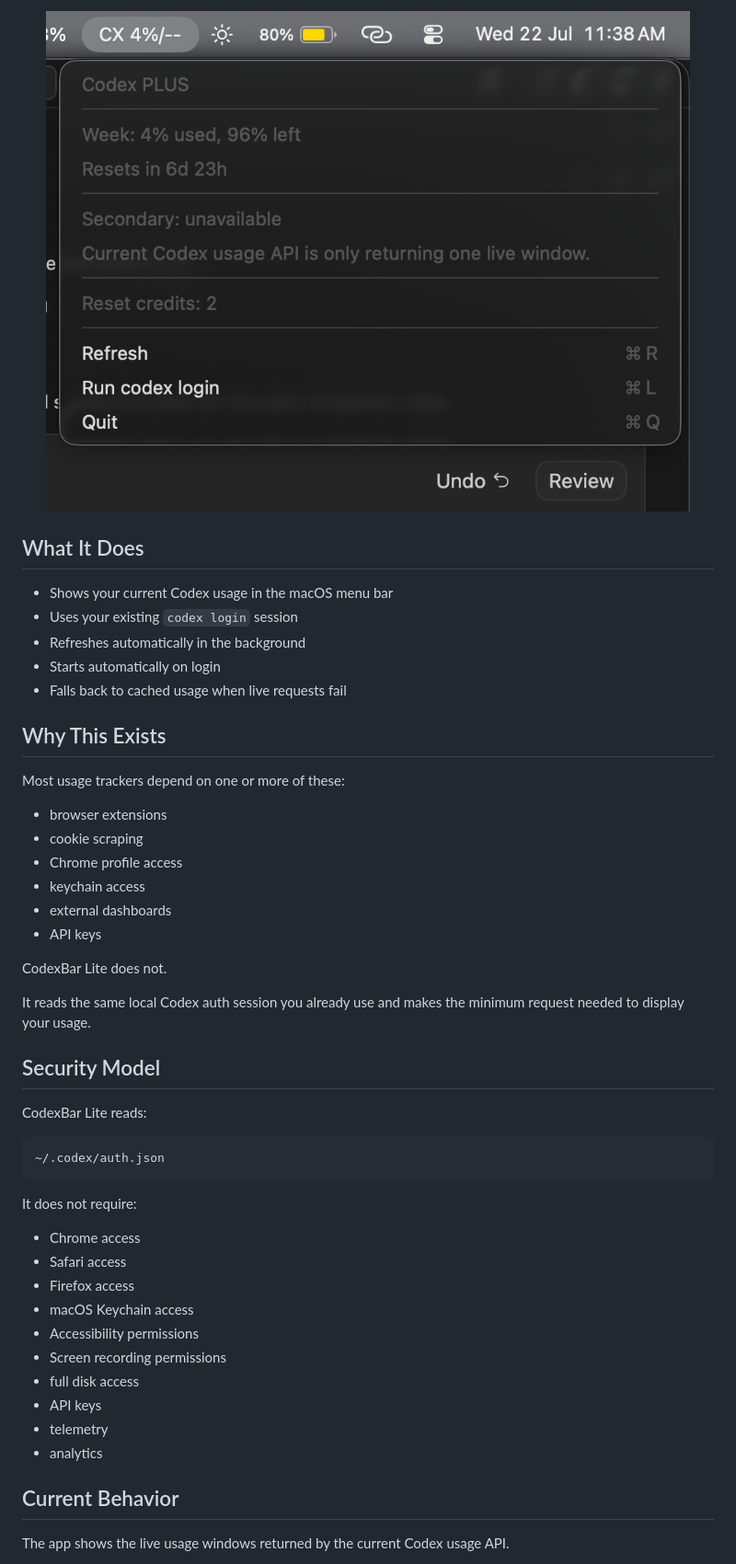
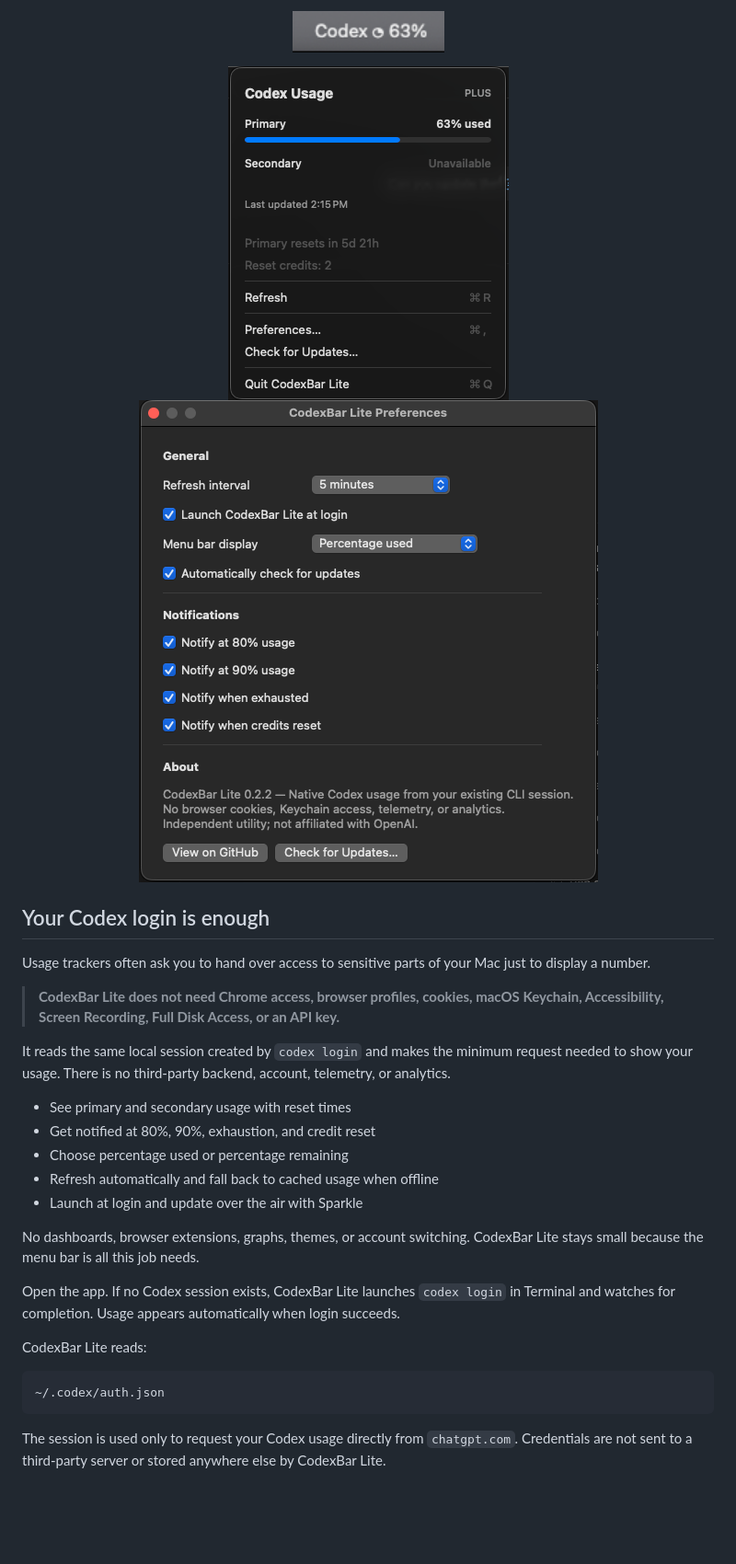
Before and after one commit to wei-b0/codexbar-lite, a Markdown page: README.md, the part around the change printed below. Shown: that part at 92% size. Rendered like a GitHub page; pictures changed too: assets/screenshots/dropdown.png, assets/screenshots/hero-menu-bar.png, assets/screenshots/preferences.png (added); blank space fills up the shorter version.

````diff
--- a/README.md
+++ b/README.md
@@ -18,54 +19,37 @@
 </p>
 
 <p align="center">
-  <img src="assets/screenshots/dropdown.png" alt="CodexBar Lite dropdown showing usage details" width="700">
+  <img src="assets/screenshots/hero-menu-bar.png" alt="Codex usage displayed in the macOS menu bar" width="165">
 </p>
 
-## What It Does
+<p align="center">
+  <img src="assets/screenshots/dropdown.png" alt="CodexBar Lite usage dropdown" width="305">
+  <img src="assets/screenshots/preferences.png" alt="CodexBar Lite Preferences window" width="499">
+</p>
 
-- Shows your current Codex usage in the macOS menu bar
-- Uses your existing `codex login` session
-- Refreshes automatically in the background
-- Starts automatically on login
-- Falls back to cached usage when live requests fail
+## Your Codex login is enough
 
-## Why This Exists
+Usage trackers often ask you to hand over access to sensitive parts of your Mac just to display a number.
 
-Most usage trackers depend on one or more of these:
+> **CodexBar Lite does not need Chrome access, browser profiles, cookies, macOS Keychain, Accessibility, Screen Recording, Full Disk Access, or an API key.**
 
-- browser extensions
-- cookie scraping
-- Chrome profile access
-- keychain access
-- external dashboards
-- API keys
+It reads the same local session created by `codex login` and makes the minimum request needed to show your usage. There is no third-party backend, account, telemetry, or analytics.
 
-CodexBar Lite does not.
+- See primary and secondary usage with reset times
+- Get notified at 80%, 90%, exhaustion, and credit reset
+- Choose percentage used or percentage remaining
+- Refresh automatically and fall back to cached usage when offline
+- Launch at login and update over the air with Sparkle
 
-It reads the same local Codex auth session you already use and makes the minimum request needed to display your usage.
+No dashboards, browser extensions, graphs, themes, or account switching. CodexBar Lite stays small because the menu bar is all this job needs.
 
-## Security Model
+Open the app. If no Codex session exists, CodexBar Lite launches `codex login` in Terminal and watches for completion. Usage appears automatically when login succeeds.
 
 CodexBar Lite reads:
 
-```txt
+```text
 ~/.codex/auth.json
 ```
 
-It does not require:
+The session is used only to request your Codex usage directly from `chatgpt.com`. Credentials are not sent to a third-party server or stored anywhere else by CodexBar Lite.
 
-- Chrome access
-- Safari access
-- Firefox access
-- macOS Keychain access
-- Accessibility permissions
-- Screen recording permissions
-- full disk access
-- API keys
-- telemetry
-- analytics
-
-## Current Behavior
-
-The app shows the live usage windows returned by the current Codex usage API.
-
````
Also changed, not shown: other parts of README.md (+32 -94 lines).
